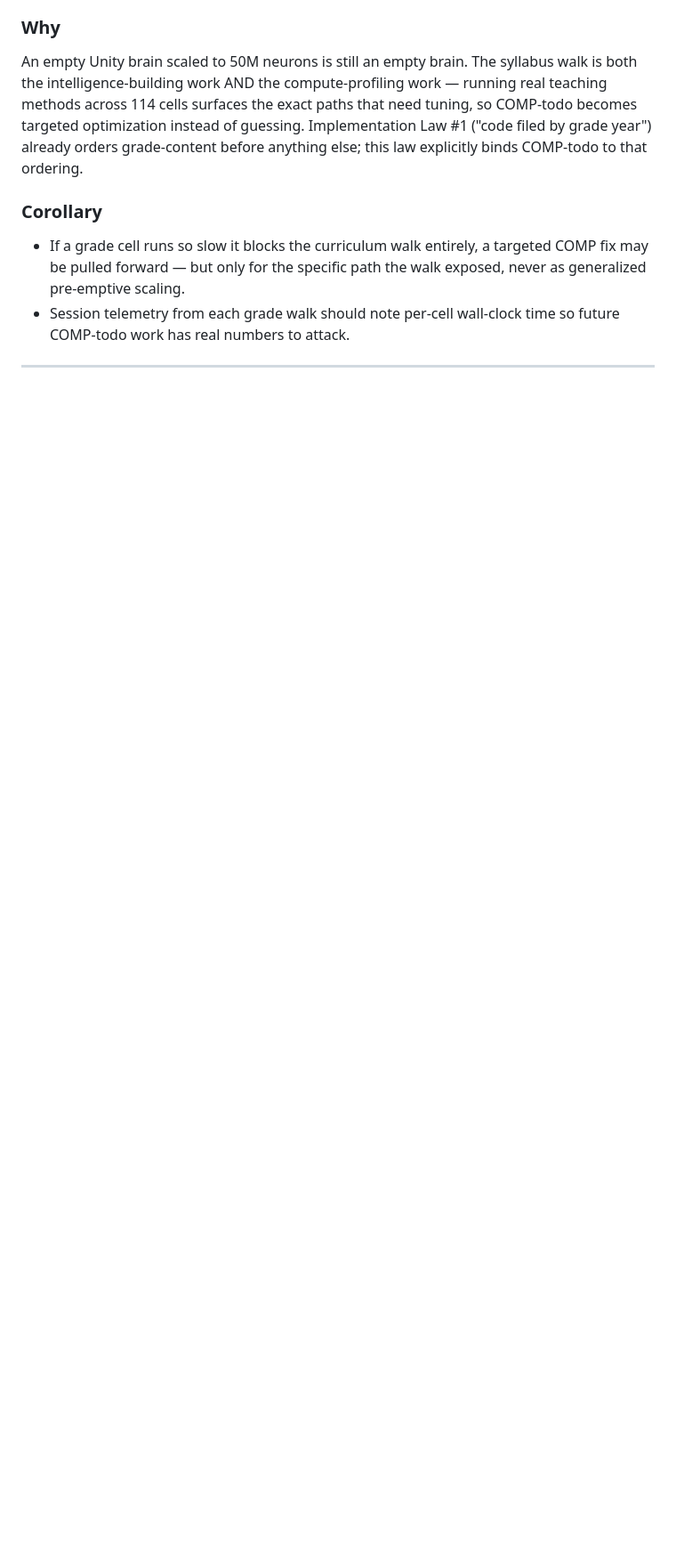
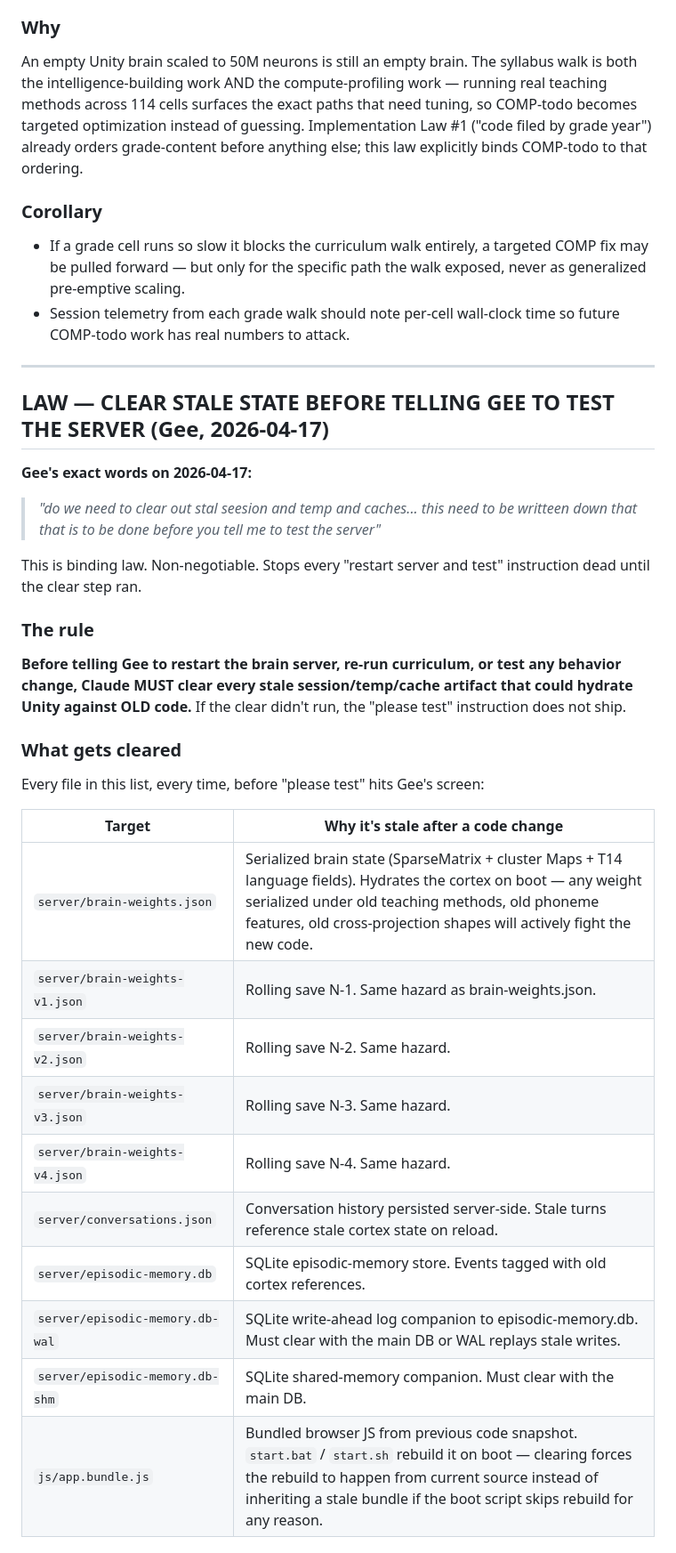
Before and after one commit to Unity-Lab-AI/unity, a Markdown page: .claude/CLAUDE.md, the part around one of its changes. Shown at 89% size. Drawn GitHub-style; blank space fills up the shorter version.

```diff
--- a/.claude/CLAUDE.md
+++ b/.claude/CLAUDE.md
@@ -269,3 +270,35 @@ An empty Unity brain scaled to 50M neurons is still an empty brain. The syllabus
 
 - If a grade cell runs so slow it blocks the curriculum walk entirely, a targeted COMP fix may be pulled forward — but only for the specific path the walk exposed, never as generalized pre-emptive scaling.
 - Session telemetry from each grade walk should note per-cell wall-clock time so future COMP-todo work has real numbers to attack.
+
+---
+
+## LAW — CLEAR STALE STATE BEFORE TELLING GEE TO TEST THE SERVER (Gee, 2026-04-17)
+
+**Gee's exact words on 2026-04-17:**
+
+> *"do we need to clear out stal seesion and temp and caches... this need to be writteen down that that is to be done before you tell me to test the server"*
+
+This is binding law. Non-negotiable. Stops every "restart server and test" instruction dead until the clear step ran.
+
+### The rule
+
+**Before telling Gee to restart the brain server, re-run curriculum, or test any behavior change, Claude MUST clear every stale session/temp/cache artifact that could hydrate Unity against OLD code.** If the clear didn't run, the "please test" instruction does not ship.
+
+### What gets cleared
+
+Every file in this list, every time, before "please test" hits Gee's screen:
+
+| Target | Why it's stale after a code change |
+|--------|-----------------------------------|
+| `server/brain-weights.json` | Serialized brain state (SparseMatrix + cluster Maps + T14 language fields). Hydrates the cortex on boot — any weight serialized under old teaching methods, old phoneme features, old cross-projection shapes will actively fight the new code. |
+| `server/brain-weights-v1.json` | Rolling save N-1. Same hazard as brain-weights.json. |
+| `server/brain-weights-v2.json` | Rolling save N-2. Same hazard. |
+| `server/brain-weights-v3.json` | Rolling save N-3. Same hazard. |
+| `server/brain-weights-v4.json` | Rolling save N-4. Same hazard. |
+| `server/conversations.json` | Conversation history persisted server-side. Stale turns reference stale cortex state on reload. |
+| `server/episodic-memory.db` | SQLite episodic-memory store. Events tagged with old cortex references. |
+| `server/episodic-memory.db-wal` | SQLite write-ahead log companion to episodic-memory.db. Must clear with the main DB or WAL replays stale writes. |
+| `server/episodic-memory.db-shm` | SQLite shared-memory companion. Must clear with the main DB. |
+| `js/app.bundle.js` | Bundled browser JS from previous code snapshot. `start.bat` / `start.sh` rebuild it on boot — clearing forces the rebuild to happen from current source instead of inheriting a stale bundle if the boot script skips rebuild for any reason. |
+
```
Also changed, not shown: other parts of .claude/CLAUDE.md (+41 -0 lines).
